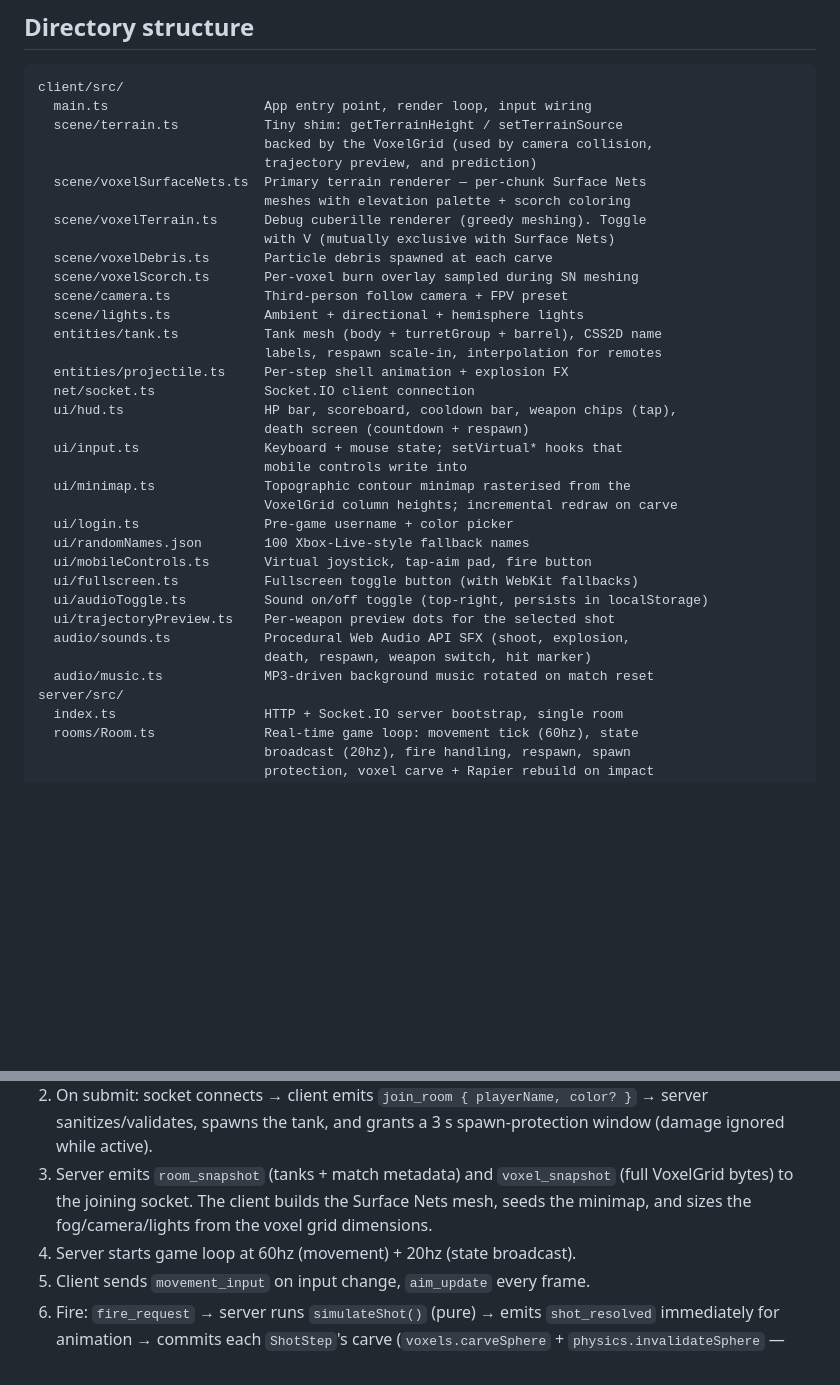
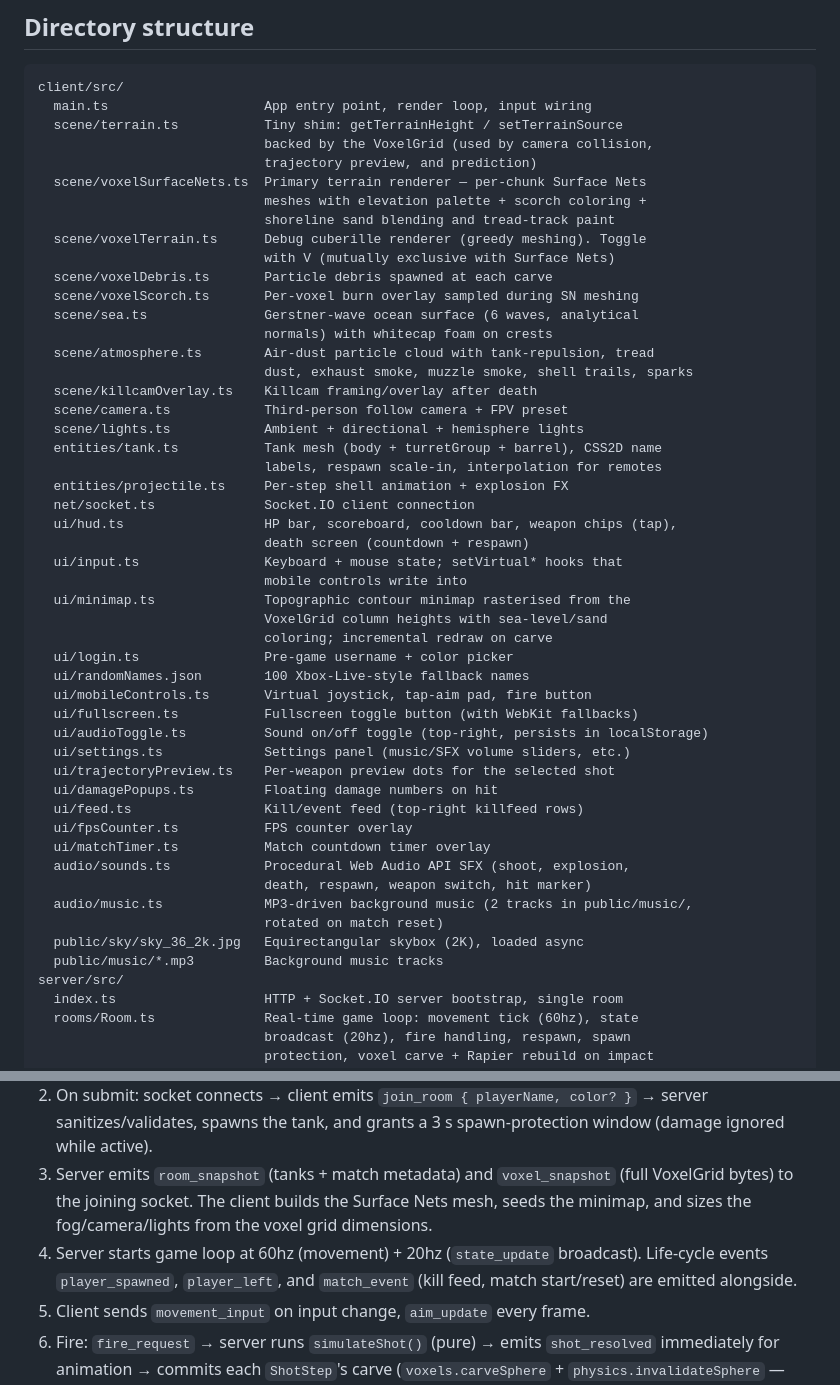
Before and after one commit to SlidingCodes/Vibe-Tanks, a Markdown page: CLAUDE.md, 2 parts joined by grey strips. Drawn GitHub-style; blank space fills up the shorter version.

Commit message:
docs: refresh CLAUDE.md against current tree
Corrects drifted claims (weapons 3→10, music 3 procedural→2 MP3),
lists the ui/scene files that had accreted without docs (sea,
atmosphere, killcam, settings, feed, etc.), and adds sections for
skybox, Gerstner ocean, and the atmosphere particle system.

Co-Authored-By: Claude Opus 4.7 (1M context) <noreply@anthropic.com>

```diff
--- a/CLAUDE.md
+++ b/CLAUDE.md
@@ -46,11 +46,17 @@ client/src/
                              backed by the VoxelGrid (used by camera collision,
                              trajectory preview, and prediction)
   scene/voxelSurfaceNets.ts  Primary terrain renderer — per-chunk Surface Nets
-                             meshes with elevation palette + scorch coloring
+                             meshes with elevation palette + scorch coloring +
+                             shoreline sand blending and tread-track paint
   scene/voxelTerrain.ts      Debug cuberille renderer (greedy meshing). Toggle
                              with V (mutually exclusive with Surface Nets)
   scene/voxelDebris.ts       Particle debris spawned at each carve
   scene/voxelScorch.ts       Per-voxel burn overlay sampled during SN meshing
+  scene/sea.ts               Gerstner-wave ocean surface (6 waves, analytical
+                             normals) with whitecap foam on crests
+  scene/atmosphere.ts        Air-dust particle cloud with tank-repulsion, tread
+                             dust, exhaust smoke, muzzle smoke, shell trails, sparks
+  scene/killcamOverlay.ts    Killcam framing/overlay after death
   scene/camera.ts            Third-person follow camera + FPV preset
   scene/lights.ts            Ambient + directional + hemisphere lights
   entities/tank.ts           Tank mesh (body + turretGroup + barrel), CSS2D name
@@ -62,16 +68,25 @@ client/src/
   ui/input.ts                Keyboard + mouse state; setVirtual* hooks that
                              mobile controls write into
   ui/minimap.ts              Topographic contour minimap rasterised from the
-                             VoxelGrid column heights; incremental redraw on carve
+                             VoxelGrid column heights with sea-level/sand
+                             coloring; incremental redraw on carve
   ui/login.ts                Pre-game username + color picker
   ui/randomNames.json        100 Xbox-Live-style fallback names
   ui/mobileControls.ts       Virtual joystick, tap-aim pad, fire button
   ui/fullscreen.ts           Fullscreen toggle button (with WebKit fallbacks)
   ui/audioToggle.ts          Sound on/off toggle (top-right, persists in localStorage)
+  ui/settings.ts             Settings panel (music/SFX volume sliders, etc.)
   ui/trajectoryPreview.ts    Per-weapon preview dots for the selected shot
+  ui/damagePopups.ts         Floating damage numbers on hit
+  ui/feed.ts                 Kill/event feed (top-right killfeed rows)
+  ui/fpsCounter.ts           FPS counter overlay
+  ui/matchTimer.ts           Match countdown timer overlay
   audio/sounds.ts            Procedural Web Audio API SFX (shoot, explosion,
                              death, respawn, weapon switch, hit marker)
-  audio/music.ts             MP3-driven background music rotated on match reset
+  audio/music.ts             MP3-driven background music (2 tracks in public/music/,
+                             rotated on match reset)
+  public/sky/sky_36_2k.jpg   Equirectangular skybox (2K), loaded async
+  public/music/*.mp3         Background music tracks
 server/src/
   index.ts                   HTTP + Socket.IO server bootstrap, single room
   rooms/Room.ts              Real-time game loop: movement tick (60hz), state
@@ -130,7 +149,7 @@ scripts/
 1. Client blocks on `showLogin()` (name + color picker). No socket connects before submission, so the server cannot spawn a tank for a player who hasn't committed to joining.
 2. On submit: socket connects → client emits `join_room { playerName, color? }` → server sanitizes/validates, spawns the tank, and grants a 3 s spawn-protection window (damage ignored while active).
 3. Server emits `room_snapshot` (tanks + match metadata) and `voxel_snapshot` (full VoxelGrid bytes) to the joining socket. The client builds the Surface Nets mesh, seeds the minimap, and sizes the fog/camera/lights from the voxel grid dimensions.
-4. Server starts game loop at 60hz (movement) + 20hz (state broadcast).
+4. Server starts game loop at 60hz (movement) + 20hz (`state_update` broadcast). Life-cycle events `player_spawned`, `player_left`, and `match_event` (kill feed, match start/reset) are emitted alongside.
 5. Client sends `movement_input` on input change, `aim_update` every frame.
 6. Fire: `fire_request` → server runs `simulateShot()` (pure) → emits `shot_resolved` immediately for animation → commits each `ShotStep`'s carve (`voxels.carveSphere` + `physics.invalidateSphere` — only when `step.carveTerrain` is true) at `startDelay + flight` and cumulative damage + score at the last impact, so opponents don't sink before visual impact. The client replays the same carve on its own voxel grid from the `shot_resolved` steps to keep meshes, minimap, and physics in sync without an extra network event.
 7. Death: server flips `alive=false` and stores `respawnAllowedAt = now + 5s`. Client shows the "YOU DIED" overlay with a visible countdown; the "SPAWN AGAIN" button enables at 0 and emits `respawn_request`.
```
Also changed, not shown: other parts of CLAUDE.md (+6 -2 lines).
